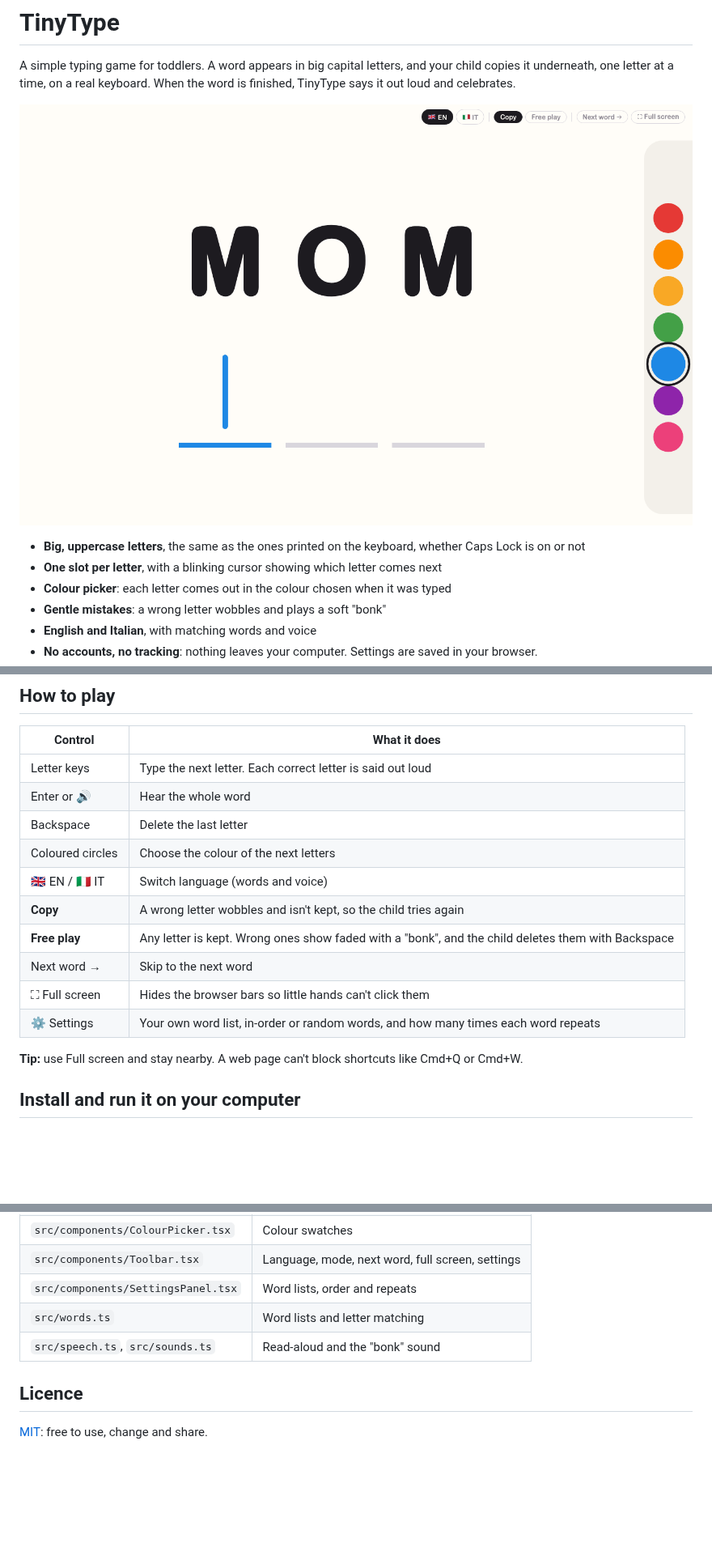
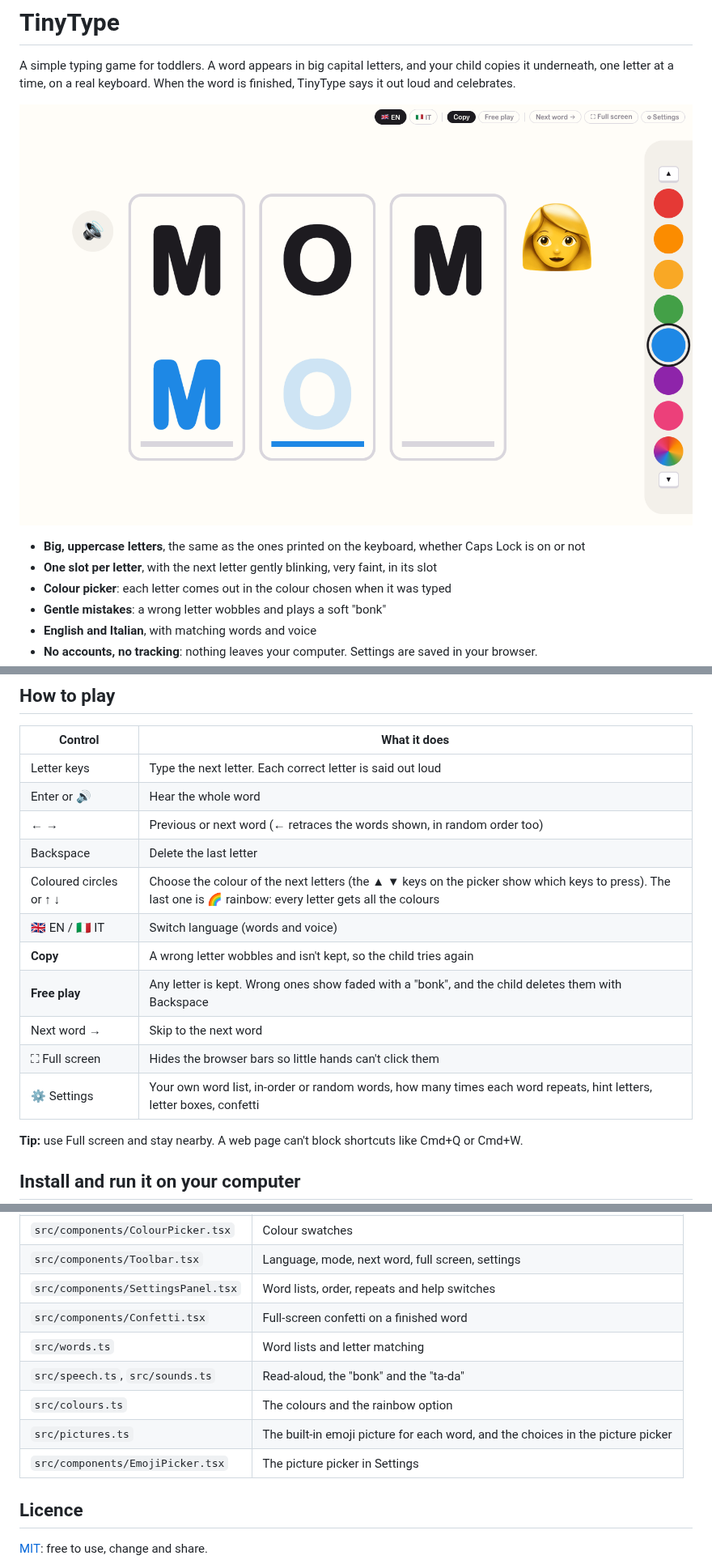
Before and after one commit to albey/tinytype, a Markdown page: README.md, 3 parts joined by grey strips. Shown at 81% size. Drawn GitHub-style; pictures changed too: docs/screenshot.png; blank space fills up the shorter version.

```diff
--- a/README.md
+++ b/README.md
@@ -6,6 +6,6 @@ A simple typing game for toddlers. A word appears in big capital letters, and yo
 
 - **Big, uppercase letters**, the same as the ones printed on the keyboard, whether Caps Lock is on or not
-- **One slot per letter**, with a blinking cursor showing which letter comes next
+- **One slot per letter**, with the next letter gently blinking, very faint, in its slot
 - **Colour picker**: each letter comes out in the colour chosen when it was typed
 - **Gentle mistakes**: a wrong letter wobbles and plays a soft "bonk"
 - **English and Italian**, with matching words and voice
@@ -19,14 +19,15 @@ Made for a toddler who loves banging on the laptop keyboard. Works best on a lap
 |---|---|
 | Letter keys | Type the next letter. Each correct letter is said out loud |
 | Enter or 🔊 | Hear the whole word |
+| ← → | Previous or next word (← retraces the words shown, in random order too) |
 | Backspace | Delete the last letter |
-| Coloured circles | Choose the colour of the next letters |
+| Coloured circles or ↑ ↓ | Choose the colour of the next letters (the ▲ ▼ keys on the picker show which keys to press). The last one is 🌈 rainbow: every letter gets all the colours |
 | 🇬🇧 EN / 🇮🇹 IT | Switch language (words and voice) |
 | **Copy** | A wrong letter wobbles and isn't kept, so the child tries again |
 | **Free play** | Any letter is kept. Wrong ones show faded with a "bonk", and the child deletes them with Backspace |
 | Next word → | Skip to the next word |
 | ⛶ Full screen | Hides the browser bars so little hands can't click them |
-| ⚙ Settings | Your own word list, in-order or random words, and how many times each word repeats |
+| ⚙ Settings | Your own word list, in-order or random words, how many times each word repeats, hint letters, letter boxes, confetti |
 
 **Tip:** use Full screen and stay nearby. A web page can't block shortcuts like Cmd+Q or Cmd+W.
 
@@ -108,9 +111,13 @@ npm run lint      # lint with oxlint
 | `src/components/WordRows.tsx` | The word and the typing slots |
 | `src/components/ColourPicker.tsx` | Colour swatches |
 | `src/components/Toolbar.tsx` | Language, mode, next word, full screen, settings |
-| `src/components/SettingsPanel.tsx` | Word lists, order and repeats |
+| `src/components/SettingsPanel.tsx` | Word lists, order, repeats and help switches |
+| `src/components/Confetti.tsx` | Full-screen confetti on a finished word |
 | `src/words.ts` | Word lists and letter matching |
-| `src/speech.ts`, `src/sounds.ts` | Read-aloud and the "bonk" sound |
+| `src/speech.ts`, `src/sounds.ts` | Read-aloud, the "bonk" and the "ta-da" |
+| `src/colours.ts` | The colours and the rainbow option |
+| `src/pictures.ts` | The built-in emoji picture for each word, and the choices in the picture picker |
+| `src/components/EmojiPicker.tsx` | The picture picker in Settings |
 
 ## Licence
 
```
Also changed, not shown: other parts of README.md (+4 -2 lines), 11 other files.
